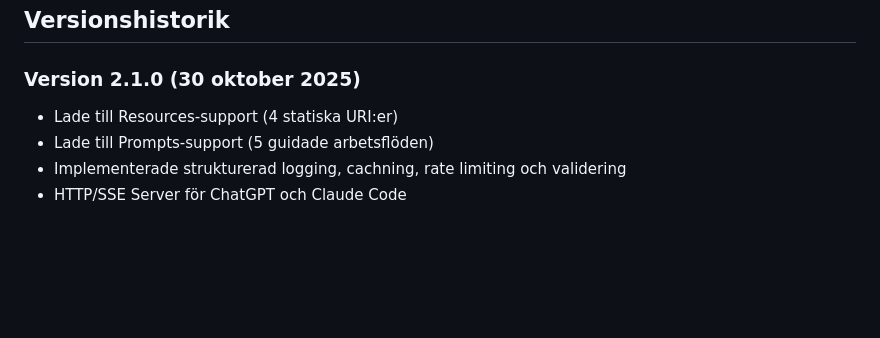
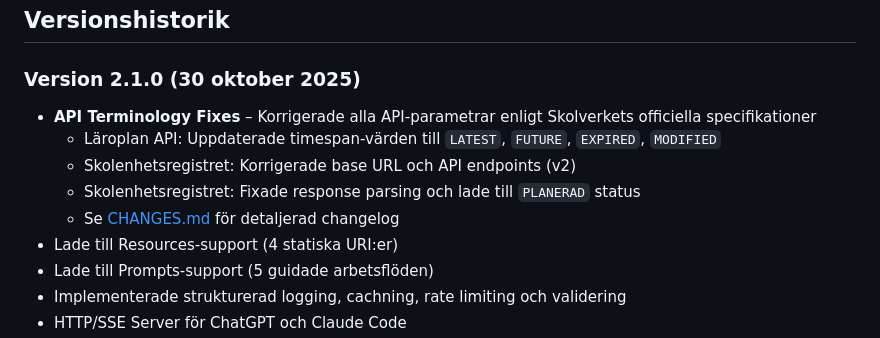
Before and after one commit to KSAklfszf921/Skolverket-MCP, a Markdown page: README.md, the part around the change. Rendered like a GitHub page; blank space fills up the shorter version.

Commit message:
Update README version history with API terminology fixes

```diff
--- a/README.md
+++ b/README.md
@@ -285,6 +285,11 @@ Hittat en bugg eller har en idé? Öppna gärna ett [issue på GitHub](https://g
 ## Versionshistorik
 
 ### Version 2.1.0 (30 oktober 2025)
+- **API Terminology Fixes** – Korrigerade alla API-parametrar enligt Skolverkets officiella specifikationer
+  - Läroplan API: Uppdaterade timespan-värden till `LATEST`, `FUTURE`, `EXPIRED`, `MODIFIED`
+  - Skolenhetsregistret: Korrigerade base URL och API endpoints (v2)
+  - Skolenhetsregistret: Fixade response parsing och lade till `PLANERAD` status
+  - Se [CHANGES.md](CHANGES.md) för detaljerad changelog
 - Lade till Resources-support (4 statiska URI:er)
 - Lade till Prompts-support (5 guidade arbetsflöden)
 - Implementerade strukturerad logging, cachning, rate limiting och validering
```
